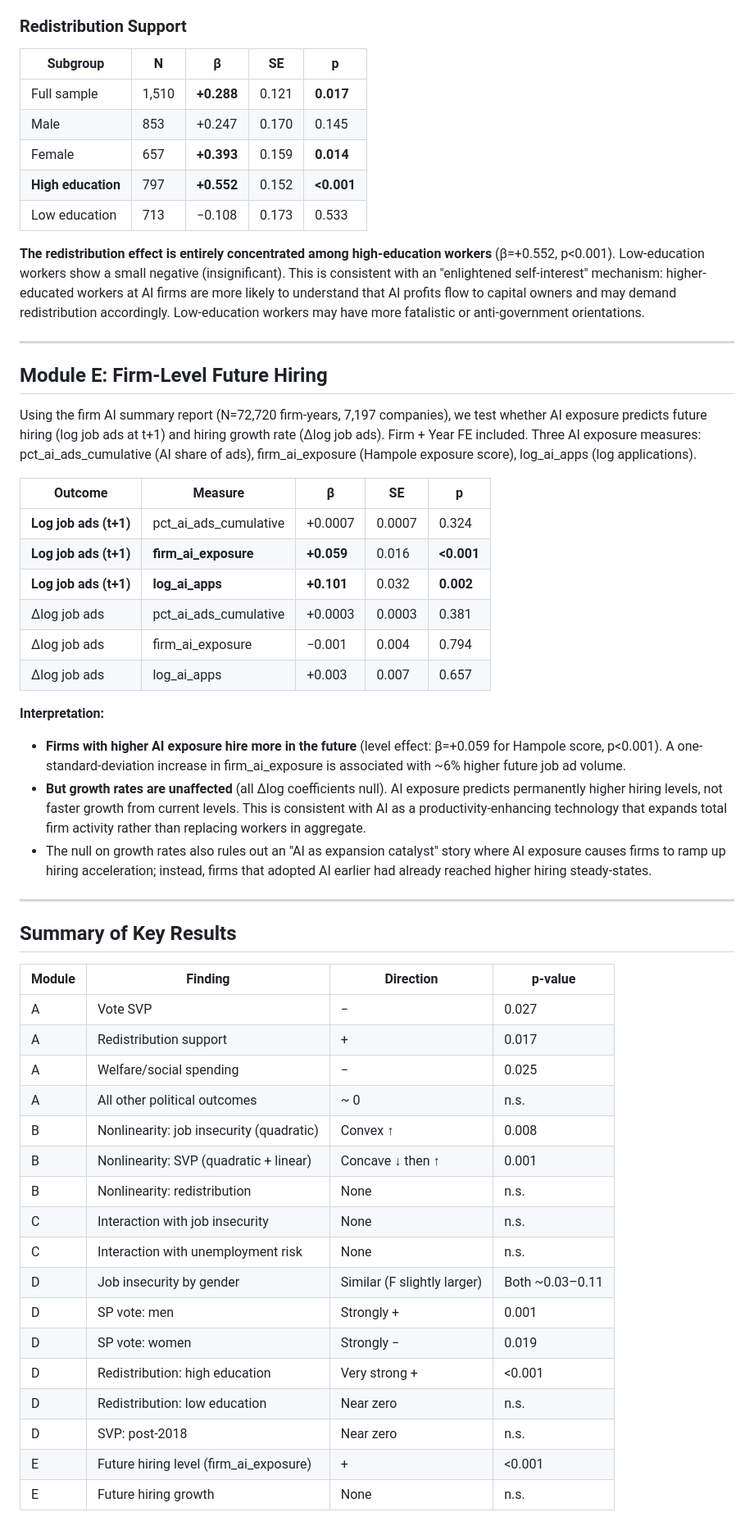
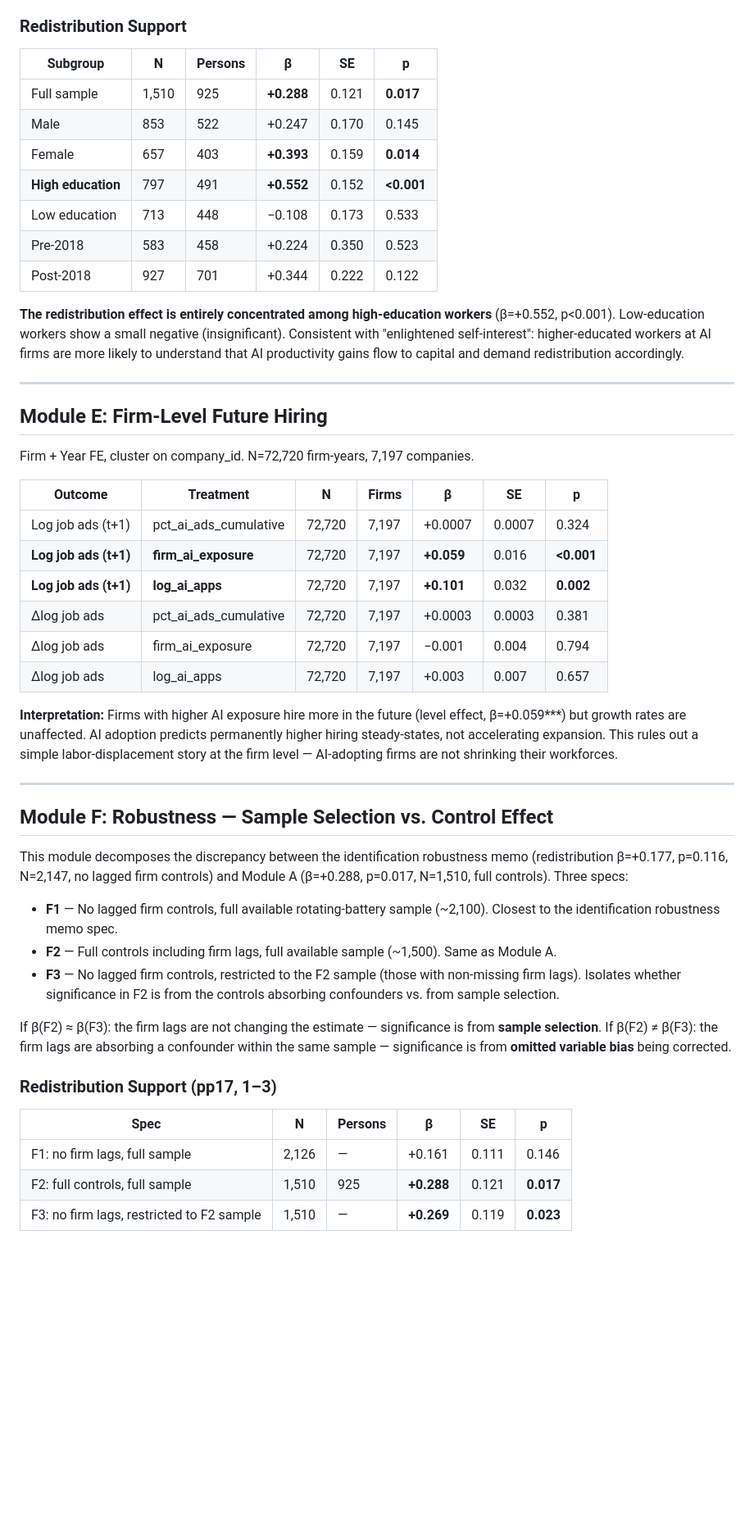
Before and after one commit to bradyallardice/10CompaniesPOCAI, a Markdown page: docs/stage9e_political_nonlinear_results.md, the part around one of its changes. Shown at 82% size. GitHub-like rendering; blank space fills up the shorter version.

Commit message:
[auto] update stage9e_political_nonlinear_results.md

```diff
--- a/docs/stage9e_political_nonlinear_results.md
+++ b/docs/stage9e_political_nonlinear_results.md
@@ -208,56 +230,53 @@ The education split reinforces the male pattern: high-education workers drive th
 
 ### Redistribution Support
 
-| Subgroup | N | β | SE | p |
-|---|---|---|---|---|
-| Full sample | 1,510 | **+0.288** | 0.121 | **0.017** |
-| Male | 853 | +0.247 | 0.170 | 0.145 |
-| Female | 657 | **+0.393** | 0.159 | **0.014** |
-| **High education** | 797 | **+0.552** | 0.152 | **<0.001** |
-| Low education | 713 | −0.108 | 0.173 | 0.533 |
+| Subgroup | N | Persons | β | SE | p |
+|---|---|---|---|---|---|
+| Full sample | 1,510 | 925 | **+0.288** | 0.121 | **0.017** |
+| Male | 853 | 522 | +0.247 | 0.170 | 0.145 |
+| Female | 657 | 403 | **+0.393** | 0.159 | **0.014** |
+| **High education** | 797 | 491 | **+0.552** | 0.152 | **<0.001** |
+| Low education | 713 | 448 | −0.108 | 0.173 | 0.533 |
+| Pre-2018 | 583 | 458 | +0.224 | 0.350 | 0.523 |
+| Post-2018 | 927 | 701 | +0.344 | 0.222 | 0.122 |
 
-**The redistribution effect is entirely concentrated among high-education workers** (β=+0.552, p<0.001). Low-education workers show a small negative (insignificant). This is consistent with an "enlightened self-interest" mechanism: higher-educated workers at AI firms are more likely to understand that AI profits flow to capital owners and may demand redistribution accordingly. Low-education workers may have more fatalistic or anti-government orientations.
+**The redistribution effect is entirely concentrated among high-education workers** (β=+0.552, p<0.001). Low-education workers show a small negative (insignificant). Consistent with "enlightened self-interest": higher-educated workers at AI firms are more likely to understand that AI productivity gains flow to capital and demand redistribution accordingly.
 
 ---
 
 ## Module E: Firm-Level Future Hiring
 
-Using the firm AI summary report (N=72,720 firm-years, 7,197 companies), we test whether AI exposure predicts future hiring (log job ads at t+1) and hiring growth rate (Δlog job ads). Firm + Year FE included. Three AI exposure measures: pct_ai_ads_cumulative (AI share of ads), firm_ai_exposure (Hampole exposure score), log_ai_apps (log applications).
+Firm + Year FE, cluster on company_id. N=72,720 firm-years, 7,197 companies.
 
-| Outcome | Measure | β | SE | p |
-|---|---|---|---|---|
-| **Log job ads (t+1)** | pct_ai_ads_cumulative | +0.0007 | 0.0007 | 0.324 |
-| **Log job ads (t+1)** | **firm_ai_exposure** | **+0.059** | 0.016 | **<0.001** |
-| **Log job ads (t+1)** | **log_ai_apps** | **+0.101** | 0.032 | **0.002** |
-| Δlog job ads | pct_ai_ads_cumulative | +0.0003 | 0.0003 | 0.381 |
-| Δlog job ads | firm_ai_exposure | −0.001 | 0.004 | 0.794 |
-| Δlog job ads | log_ai_apps | +0.003 | 0.007 | 0.657 |
+| Outcome | Treatment | N | Firms | β | SE | p |
+|---|---|---|---|---|---|---|
+| Log job ads (t+1) | pct_ai_ads_cumulative | 72,720 | 7,197 | +0.0007 | 0.0007 | 0.324 |
+| **Log job ads (t+1)** | **firm_ai_exposure** | 72,720 | 7,197 | **+0.059** | 0.016 | **<0.001** |
+| **Log job ads (t+1)** | **log_ai_apps** | 72,720 | 7,197 | **+0.101** | 0.032 | **0.002** |
+| Δlog job ads | pct_ai_ads_cumulative | 72,720 | 7,197 | +0.0003 | 0.0003 | 0.381 |
+| Δlog job ads | firm_ai_exposure | 72,720 | 7,197 | −0.001 | 0.004 | 0.794 |
+| Δlog job ads | log_ai_apps | 72,720 | 7,197 | +0.003 | 0.007 | 0.657 |
 
-**Interpretation:**
-- **Firms with higher AI exposure hire more in the future** (level effect: β=+0.059 for Hampole score, p<0.001). A one-standard-deviation increase in firm_ai_exposure is associated with ~6% higher future job ad volume.
-- **But growth rates are unaffected** (all Δlog coefficients null). AI exposure predicts permanently higher hiring levels, not faster growth from current levels. This is consistent with AI as a productivity-enhancing technology that expands total firm activity rather than replacing workers in aggregate.
-- The null on growth rates also rules out an "AI as expansion catalyst" story where AI exposure causes firms to ramp up hiring acceleration; instead, firms that adopted AI earlier had already reached higher hiring steady-states.
+**Interpretation:** Firms with higher AI exposure hire more in the future (level effect, β=+0.059***) but growth rates are unaffected. AI adoption predicts permanently higher hiring steady-states, not accelerating expansion. This rules out a simple labor-displacement story at the firm level — AI-adopting firms are not shrinking their workforces.
 
 ---
 
-## Summary of Key Results
+## Module F: Robustness — Sample Selection vs. Control Effect
 
-| Module | Finding | Direction | p-value |
-|---|---|---|---|
-| A | Vote SVP | − | 0.027 |
-| A | Redistribution support | + | 0.017 |
-| A | Welfare/social spending | − | 0.025 |
-| A | All other political outcomes | ~ 0 | n.s. |
-| B | Nonlinearity: job insecurity (quadratic) | Convex ↑ | 0.008 |
-| B | Nonlinearity: SVP (quadratic + linear) | Concave ↓ then ↑ | 0.001 |
-| B | Nonlinearity: redistribution | None | n.s. |
-| C | Interaction with job insecurity | None | n.s. |
-| C | Interaction with unemployment risk | None | n.s. |
-| D | Job insecurity by gender | Similar (F slightly larger) | Both ~0.03–0.11 |
-| D | SP vote: men | Strongly + | 0.001 |
-| D | SP vote: women | Strongly − | 0.019 |
-| D | Redistribution: high education | Very strong + | <0.001 |
-| D | Redistribution: low education | Near zero | n.s. |
-| D | SVP: post-2018 | Near zero | n.s. |
-| E | Future hiring level (firm_ai_exposure) | + | <0.001 |
-| E | Future hiring growth | None | n.s. |
+This module decomposes the discrepancy between the identification robustness memo (redistribution β=+0.177, p=0.116, N=2,147, no lagged firm controls) and Module A (β=+0.288, p=0.017, N=1,510, full controls). Three specs:
+
+- **F1** — No lagged firm controls, full available rotating-battery sample (~2,100). Closest to the identification robustness memo spec.
+- **F2** — Full controls including firm lags, full available sample (~1,500). Same as Module A.
+- **F3** — No lagged firm controls, restricted to the F2 sample (those with non-missing firm lags). Isolates whether significance in F2 is from the controls absorbing confounders vs. from sample selection.
+
+If β(F2) ≈ β(F3): the firm lags are not changing the estimate — significance is from **sample selection**.
+If β(F2) ≠ β(F3): the firm lags are absorbing a confounder within the same sample — significance is from **omitted variable bias** being corrected.
+
+### Redistribution Support (pp17, 1–3)
+
+| Spec | N | Persons | β | SE | p |
+|---|---|---|---|---|---|
+| F1: no firm lags, full sample | 2,126 | — | +0.161 | 0.111 | 0.146 |
+| F2: full controls, full sample | 1,510 | 925 | **+0.288** | 0.121 | **0.017** |
+| F3: no firm lags, restricted to F2 sample | 1,510 | — | **+0.269** | 0.119 | **0.023** |
+
```
Also changed, not shown: other parts of docs/stage9e_political_nonlinear_results.md (+173 -118 lines).
